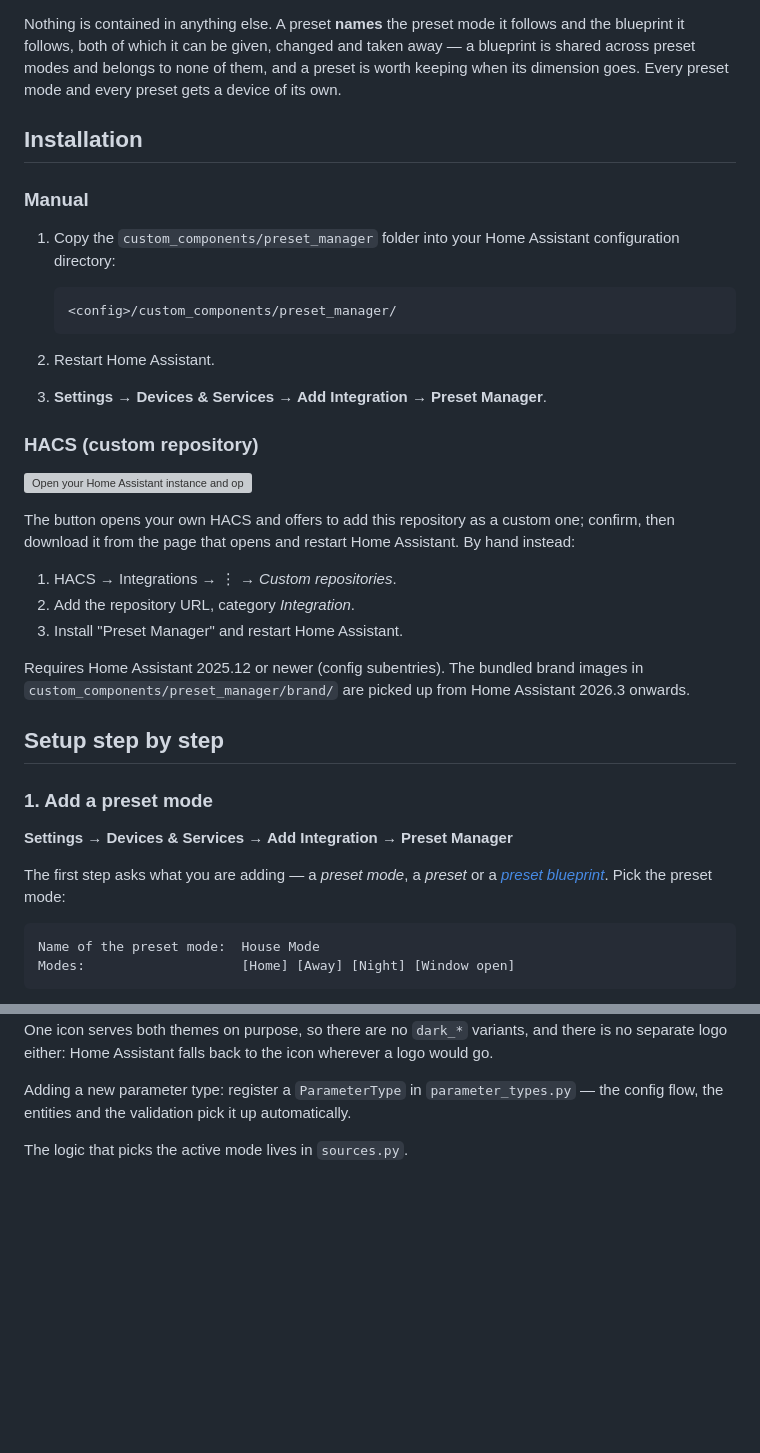
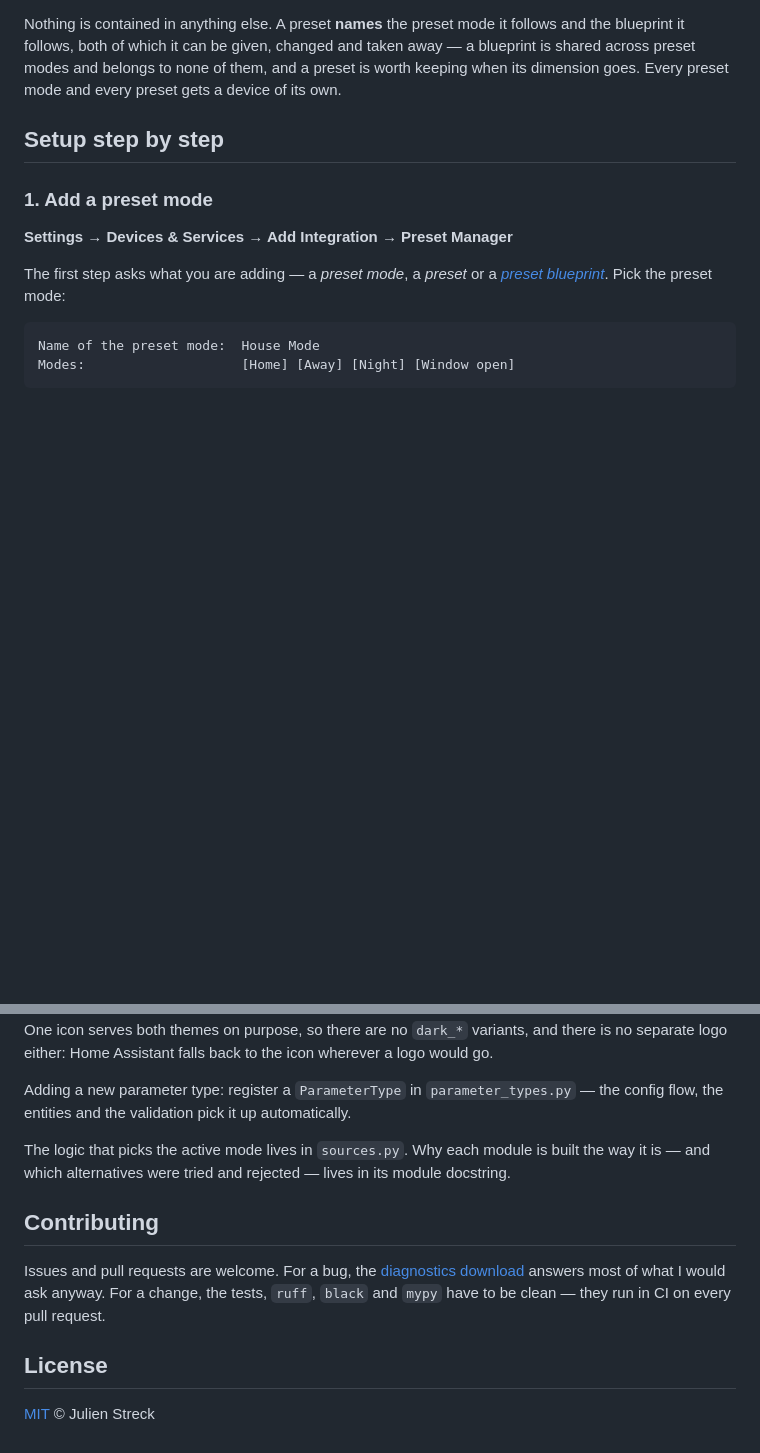
Before and after one commit to julezdean/ha-preset-manager, a Markdown page: README.md, 2 parts joined by grey strips. GitHub-like rendering; blank space fills up the shorter version; grey boxes are pictures that could not be loaded.

Commit message:
Put the install button where a convinced reader looks
Badges under the title, the installation section above the feature list rather than a hundred lines below it, and the two install paths in one place instead of two headings. Contributing and license at the end, where a reader looks for them.

````diff
--- a/README.md
+++ b/README.md
@@ -118,36 +143,6 @@ follows and the blueprint it follows, both of which it can be given, changed
 and taken away — a blueprint is shared across preset modes and belongs to none
 of them, and a preset is worth keeping when its dimension goes. Every preset
 mode and every preset gets a device of its own.
-
-## Installation
-
-### Manual
-
-1. Copy the `custom_components/preset_manager` folder into your Home Assistant
-   configuration directory:
-
-   ```
-   <config>/custom_components/preset_manager/
-   ```
-
-2. Restart Home Assistant.
-3. **Settings → Devices & Services → Add Integration → Preset Manager**.
-
-### HACS (custom repository)
-
-[![Open your Home Assistant instance and open a repository inside the Home Assistant Community Store.](https://my.home-assistant.io/badges/hacs_repository.svg)](https://my.home-assistant.io/redirect/hacs_repository/?owner=julezdean&repository=ha-preset-manager&category=integration)
-
-The button opens your own HACS and offers to add this repository as a custom
-one; confirm, then download it from the page that opens and restart Home
-Assistant. By hand instead:
-
-1. HACS → Integrations → ⋮ → *Custom repositories*.
-2. Add the repository URL, category *Integration*.
-3. Install "Preset Manager" and restart Home Assistant.
-
-Requires Home Assistant 2025.12 or newer (config subentries). The bundled brand
-images in `custom_components/preset_manager/brand/` are picked up from Home
-Assistant 2026.3 onwards.
 
 ## Setup step by step
 
@@ -682,4 +677,17 @@ wherever a logo would go.
 Adding a new parameter type: register a `ParameterType` in `parameter_types.py` —
 the config flow, the entities and the validation pick it up automatically.
 
-The logic that picks the active mode lives in `sources.py`.
+The logic that picks the active mode lives in `sources.py`. Why each module is
+built the way it is — and which alternatives were tried and rejected — lives in
+its module docstring.
+
+## Contributing
+
+Issues and pull requests are welcome. For a bug, the
+[diagnostics download](#reporting-a-problem) answers most of what I would ask
+anyway. For a change, the tests, `ruff`, `black` and `mypy` have to be clean —
+they run in CI on every pull request.
+
+## License
+
+[MIT](LICENSE) © Julien Streck
````
Also changed, not shown: other parts of README.md (+27 -2 lines).
